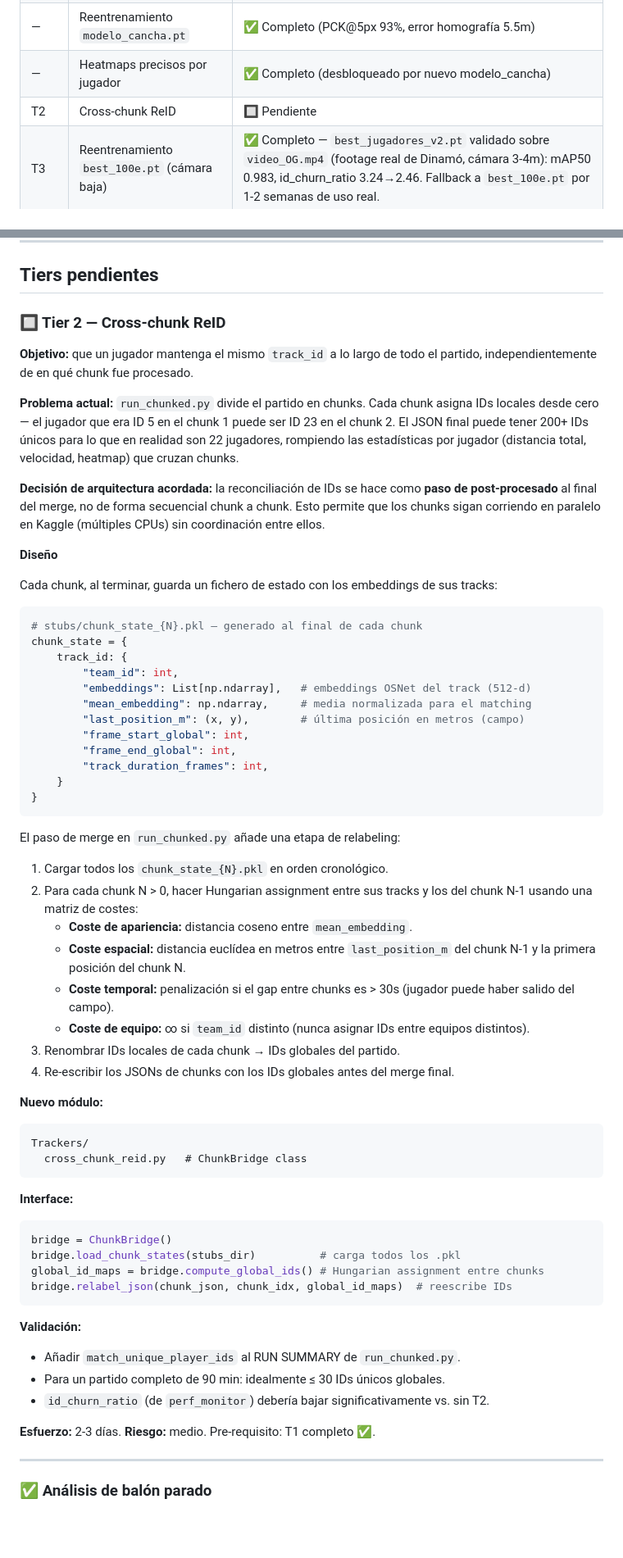
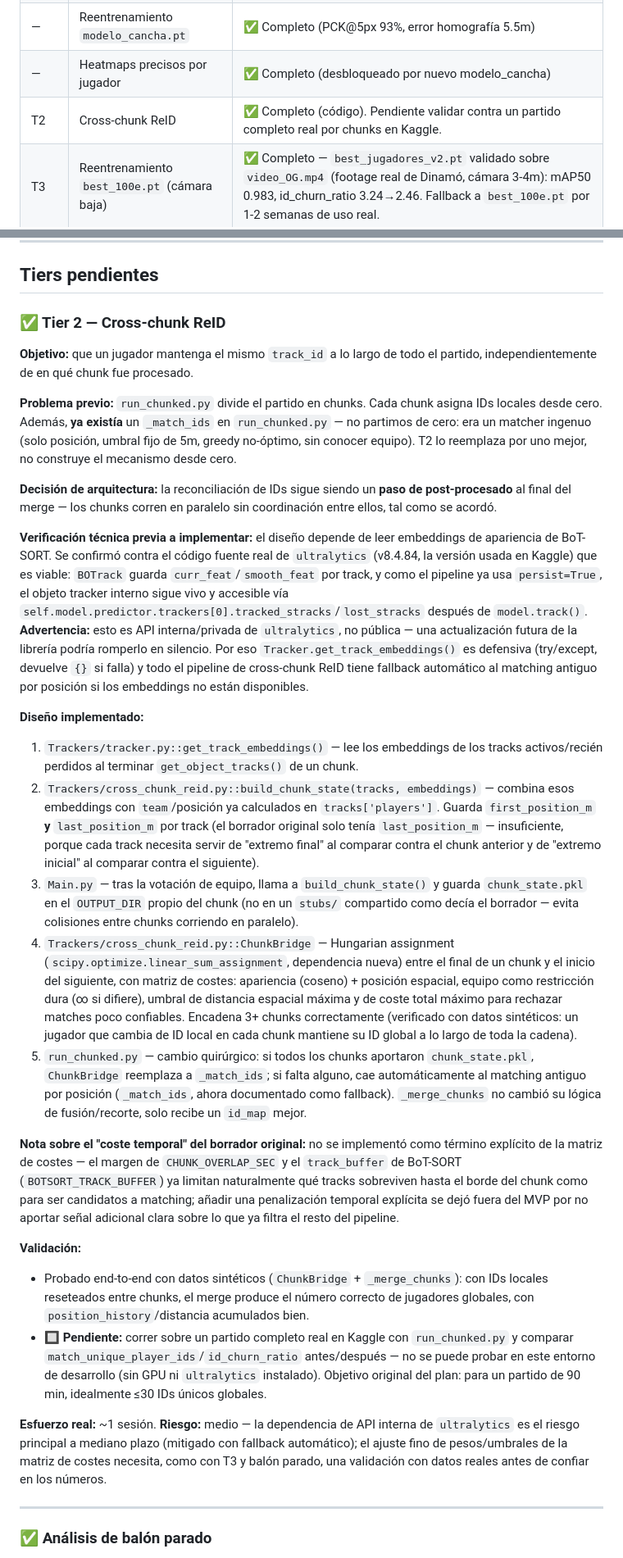
Before and after one commit to Gonzalofernandezf/futbol-ai-vision-analytics, a Markdown page: docs/PLAN_player_tracking.md, 2 parts joined by grey strips. Shown at 82% size. GitHub-like rendering; blank space fills up the shorter version.

Commit message:
Mark Tier 2 (cross-chunk ReID) implemented in the plan
Documents the pre-implementation feasibility check (BoT-SORT embedding
access via ultralytics internals), the schema refinement
(first_position_m added), the fallback behavior, and the pending
real-match validation on Kaggle.

Co-Authored-By: Claude Sonnet 5 <noreply@anthropic.com>
Claude-Session: https://claude.ai/code/session_01NwcHX6o5NHBbkBBqRraz5Y

````diff
--- a/docs/PLAN_player_tracking.md
+++ b/docs/PLAN_player_tracking.md
@@ -16,7 +16,7 @@
 | — | Reentrenamiento `modelo_balon.pt` | ✅ Completo |
 | — | Reentrenamiento `modelo_cancha.pt` | ✅ Completo (PCK@5px 93%, error homografía 5.5m) |
 | — | Heatmaps precisos por jugador | ✅ Completo (desbloqueado por nuevo modelo_cancha) |
-| T2 | Cross-chunk ReID | 🔲 Pendiente |
+| T2 | Cross-chunk ReID | ✅ Completo (código). Pendiente validar contra un partido completo real por chunks en Kaggle. |
 | T3 | Reentrenamiento `best_100e.pt` (cámara baja) | ✅ Completo — `best_jugadores_v2.pt` validado sobre `video_OG.mp4` (footage real de Dinamó, cámara 3-4m): mAP50 0.983, id_churn_ratio 3.24→2.46. Fallback a `best_100e.pt` por 1-2 semanas de uso real. |
 | — | Análisis de balón parado | ✅ Completo (backend + dashboard). Pendiente validar detección contra `video_OG.mp4` real. |
 
@@ -116,67 +116,32 @@ Script listo en `datasets/train_jugadores.py`. Parámetros objetivo:
 
 ## Tiers pendientes
 
-### 🔲 Tier 2 — Cross-chunk ReID
+### ✅ Tier 2 — Cross-chunk ReID
 
 **Objetivo:** que un jugador mantenga el mismo `track_id` a lo largo de todo el partido, independientemente de en qué chunk fue procesado.
 
-**Problema actual:** `run_chunked.py` divide el partido en chunks. Cada chunk asigna IDs locales desde cero — el jugador que era ID 5 en el chunk 1 puede ser ID 23 en el chunk 2. El JSON final puede tener 200+ IDs únicos para lo que en realidad son 22 jugadores, rompiendo las estadísticas por jugador (distancia total, velocidad, heatmap) que cruzan chunks.
+**Problema previo:** `run_chunked.py` divide el partido en chunks. Cada chunk asigna IDs locales desde cero. Además, **ya existía** un `_match_ids` en `run_chunked.py` — no partimos de cero: era un matcher ingenuo (solo posición, umbral fijo de 5m, greedy no-óptimo, sin conocer equipo). T2 lo reemplaza por uno mejor, no construye el mecanismo desde cero.
 
-**Decisión de arquitectura acordada:** la reconciliación de IDs se hace como **paso de post-procesado** al final del merge, no de forma secuencial chunk a chunk. Esto permite que los chunks sigan corriendo en paralelo en Kaggle (múltiples CPUs) sin coordinación entre ellos.
+**Decisión de arquitectura:** la reconciliación de IDs sigue siendo un **paso de post-procesado** al final del merge — los chunks corren en paralelo sin coordinación entre ellos, tal como se acordó.
 
-**Diseño**
+**Verificación técnica previa a implementar:** el diseño depende de leer embeddings de apariencia de BoT-SORT. Se confirmó contra el código fuente real de `ultralytics` (v8.4.84, la versión usada en Kaggle) que es viable: `BOTrack` guarda `curr_feat`/`smooth_feat` por track, y como el pipeline ya usa `persist=True`, el objeto tracker interno sigue vivo y accesible vía `self.model.predictor.trackers[0].tracked_stracks`/`lost_stracks` después de `model.track()`. **Advertencia:** esto es API interna/privada de `ultralytics`, no pública — una actualización futura de la librería podría romperlo en silencio. Por eso `Tracker.get_track_embeddings()` es defensiva (try/except, devuelve `{}` si falla) y todo el pipeline de cross-chunk ReID tiene fallback automático al matching antiguo por posición si los embeddings no están disponibles.
 
-Cada chunk, al terminar, guarda un fichero de estado con los embeddings de sus tracks:
+**Diseño implementado:**
 
-```python
-# stubs/chunk_state_{N}.pkl — generado al final de cada chunk
-chunk_state = {
-    track_id: {
-        "team_id": int,
-        "embeddings": List[np.ndarray],   # embeddings OSNet del track (512-d)
-        "mean_embedding": np.ndarray,     # media normalizada para el matching
-        "last_position_m": (x, y),        # última posición en metros (campo)
-        "frame_start_global": int,
-        "frame_end_global": int,
-        "track_duration_frames": int,
-    }
-}
-```
+1. `Trackers/tracker.py::get_track_embeddings()` — lee los embeddings de los tracks activos/recién perdidos al terminar `get_object_tracks()` de un chunk.
+2. `Trackers/cross_chunk_reid.py::build_chunk_state(tracks, embeddings)` — combina esos embeddings con `team`/posición ya calculados en `tracks['players']`. Guarda `first_position_m` **y** `last_position_m` por track (el borrador original solo tenía `last_position_m` — insuficiente, porque cada track necesita servir de "extremo final" al comparar contra el chunk anterior y de "extremo inicial" al comparar contra el siguiente).
+3. `Main.py` — tras la votación de equipo, llama a `build_chunk_state()` y guarda `chunk_state.pkl` en el `OUTPUT_DIR` propio del chunk (no en un `stubs/` compartido como decía el borrador — evita colisiones entre chunks corriendo en paralelo).
+4. `Trackers/cross_chunk_reid.py::ChunkBridge` — Hungarian assignment (`scipy.optimize.linear_sum_assignment`, dependencia nueva) entre el final de un chunk y el inicio del siguiente, con matriz de costes: apariencia (coseno) + posición espacial, equipo como restricción dura (∞ si difiere), umbral de distancia espacial máxima y de coste total máximo para rechazar matches poco confiables. Encadena 3+ chunks correctamente (verificado con datos sintéticos: un jugador que cambia de ID local en cada chunk mantiene su ID global a lo largo de toda la cadena).
+5. `run_chunked.py` — cambio quirúrgico: si todos los chunks aportaron `chunk_state.pkl`, `ChunkBridge` reemplaza a `_match_ids`; si falta alguno, cae automáticamente al matching antiguo por posición (`_match_ids`, ahora documentado como fallback). `_merge_chunks` no cambió su lógica de fusión/recorte, solo recibe un `id_map` mejor.
 
-El paso de merge en `run_chunked.py` añade una etapa de relabeling:
-
-1. Cargar todos los `chunk_state_{N}.pkl` en orden cronológico.
-2. Para cada chunk N > 0, hacer Hungarian assignment entre sus tracks y los del chunk N-1 usando una matriz de costes:
-   - **Coste de apariencia:** distancia coseno entre `mean_embedding`.
-   - **Coste espacial:** distancia euclídea en metros entre `last_position_m` del chunk N-1 y la primera posición del chunk N.
-   - **Coste temporal:** penalización si el gap entre chunks es > 30s (jugador puede haber salido del campo).
-   - **Coste de equipo:** ∞ si `team_id` distinto (nunca asignar IDs entre equipos distintos).
-3. Renombrar IDs locales de cada chunk → IDs globales del partido.
-4. Re-escribir los JSONs de chunks con los IDs globales antes del merge final.
-
-**Nuevo módulo:**
-
-```
-Trackers/
-  cross_chunk_reid.py   # ChunkBridge class
-```
-
-**Interface:**
-
-```python
-bridge = ChunkBridge()
-bridge.load_chunk_states(stubs_dir)          # carga todos los .pkl
-global_id_maps = bridge.compute_global_ids() # Hungarian assignment entre chunks
-bridge.relabel_json(chunk_json, chunk_idx, global_id_maps)  # reescribe IDs
-```
+**Nota sobre el "coste temporal" del borrador original:** no se implementó como término explícito de la matriz de costes — el margen de `CHUNK_OVERLAP_SEC` y el `track_buffer` de BoT-SORT (`BOTSORT_TRACK_BUFFER`) ya limitan naturalmente qué tracks sobreviven hasta el borde del chunk como para ser candidatos a matching; añadir una penalización temporal explícita se dejó fuera del MVP por no aportar señal adicional clara sobre lo que ya filtra el resto del pipeline.
 
 **Validación:**
-- Añadir `match_unique_player_ids` al RUN SUMMARY de `run_chunked.py`.
-- Para un partido completo de 90 min: idealmente ≤ 30 IDs únicos globales.
-- `id_churn_ratio` (de `perf_monitor`) debería bajar significativamente vs. sin T2.
+- Probado end-to-end con datos sintéticos (`ChunkBridge` + `_merge_chunks`): con IDs locales reseteados entre chunks, el merge produce el número correcto de jugadores globales, con `position_history`/distancia acumulados bien.
+- 🔲 **Pendiente:** correr sobre un partido completo real en Kaggle con `run_chunked.py` y comparar `match_unique_player_ids`/`id_churn_ratio` antes/después — no se puede probar en este entorno de desarrollo (sin GPU ni `ultralytics` instalado). Objetivo original del plan: para un partido de 90 min, idealmente ≤30 IDs únicos globales.
 
-**Esfuerzo:** 2-3 días.
-**Riesgo:** medio. Pre-requisito: T1 completo ✅.
+**Esfuerzo real:** ~1 sesión.
+**Riesgo:** medio — la dependencia de API interna de `ultralytics` es el riesgo principal a mediano plazo (mitigado con fallback automático); el ajuste fino de pesos/umbrales de la matriz de costes necesita, como con T3 y balón parado, una validación con datos reales antes de confiar en los números.
 
 ---
 
````
Also changed, not shown: other parts of docs/PLAN_player_tracking.md (+3 -1 lines).
